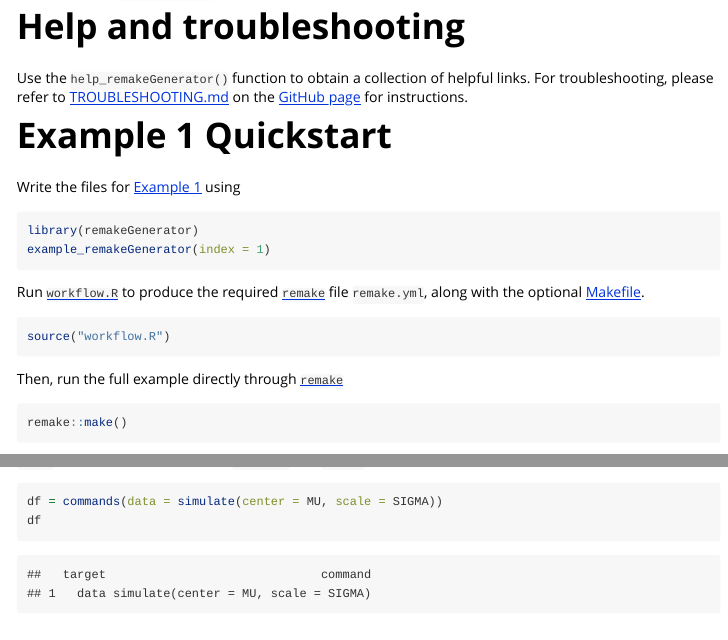
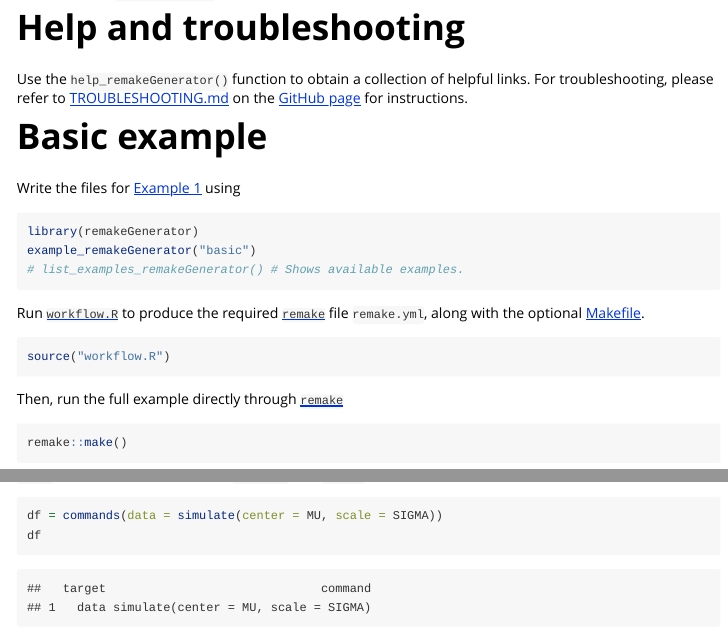
Before and after one commit to wlandau/remakeGenerator, an R Markdown document (vignettes/remakeGenerator.Rmd): the page in a window 1100 px wide, from 500 px down, and a second part further down, joined at a grey line. Rendered offline with R 4.5, knitr and Pandoc, with nearby package versions; some code elsewhere in the file could not run offline; long lines of code are wrapped.

Commit message:
Advertise examples on readme and vignette.

````diff
--- a/vignettes/remakeGenerator.Rmd
+++ b/vignettes/remakeGenerator.Rmd
@@ -28,13 +28,14 @@ Windows users may need [`Rtools`](https://github.com/stan-dev/rstan/wiki/Install
 Use the `help_remakeGenerator()` function to obtain a collection of helpful links. For troubleshooting, please refer to [TROUBLESHOOTING.md](https://github.com/wlandau/remakeGenerator/blob/master/TROUBLESHOOTING.md) on the [GitHub page](https://github.com/wlandau/remakeGenerator) for instructions.
 
 
-# Example 1 Quickstart
+# Basic example
 
 Write the files for [Example 1](https://github.com/wlandau/remakeGenerator/tree/master/inst/example1) using
 
 ```{r, eval = F}
 library(remakeGenerator)
-example_remakeGenerator(index = 1)
+example_remakeGenerator("basic")
+# list_examples_remakeGenerator() # Shows available examples.
 ```
 
 Run [`workflow.R`](https://github.com/wlandau/remakeGenerator/blob/master/inst/example1/workflow.R) to produce the required  [`remake`](https://github.com/richfitz/remake) file `remake.yml`, along with the optional [Makefile](https://www.gnu.org/software/make/).
````
Also changed, not shown: README.md, vignettes/remakeGenerator.Rmd (2 more changed lines).
